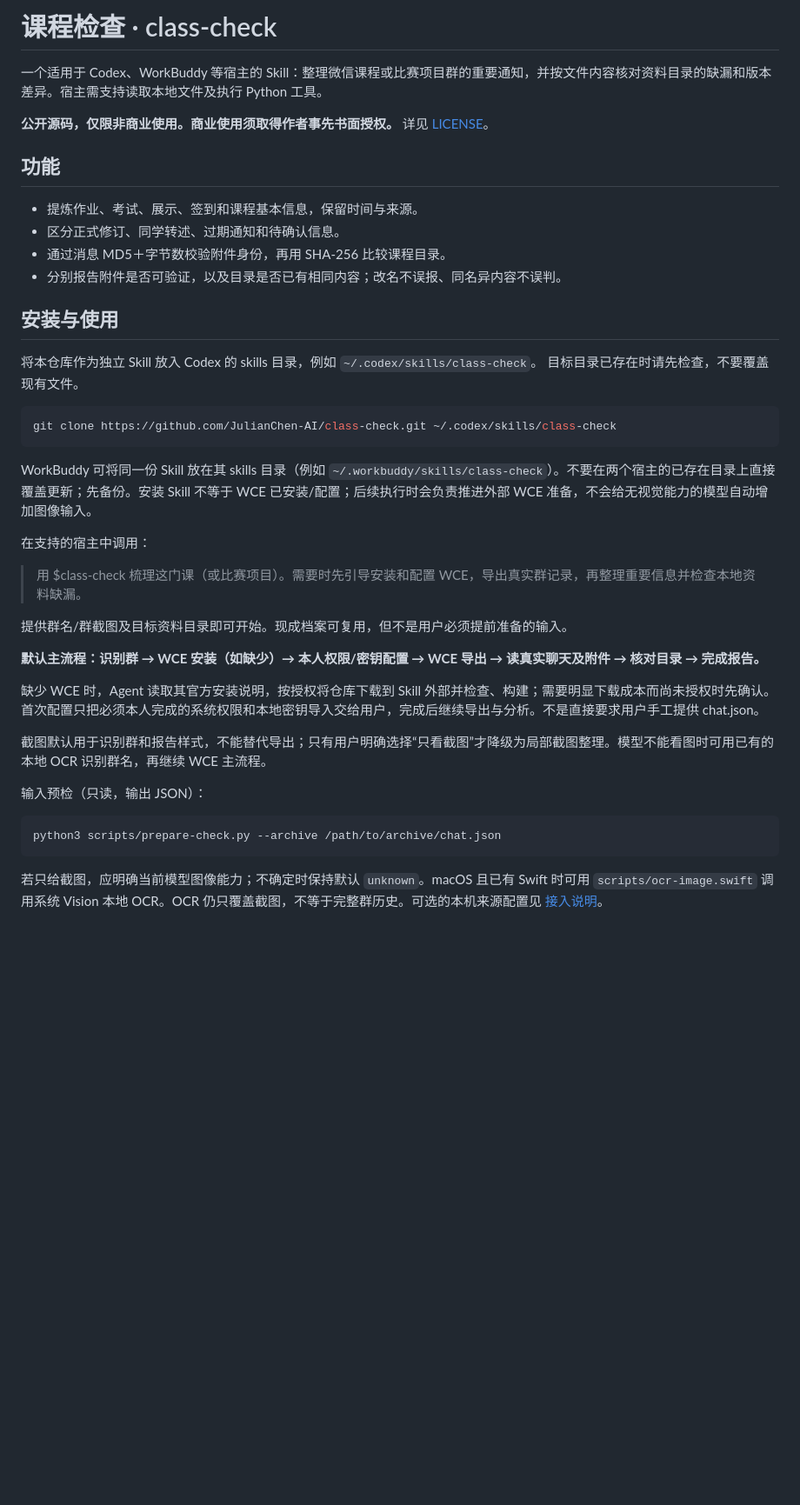
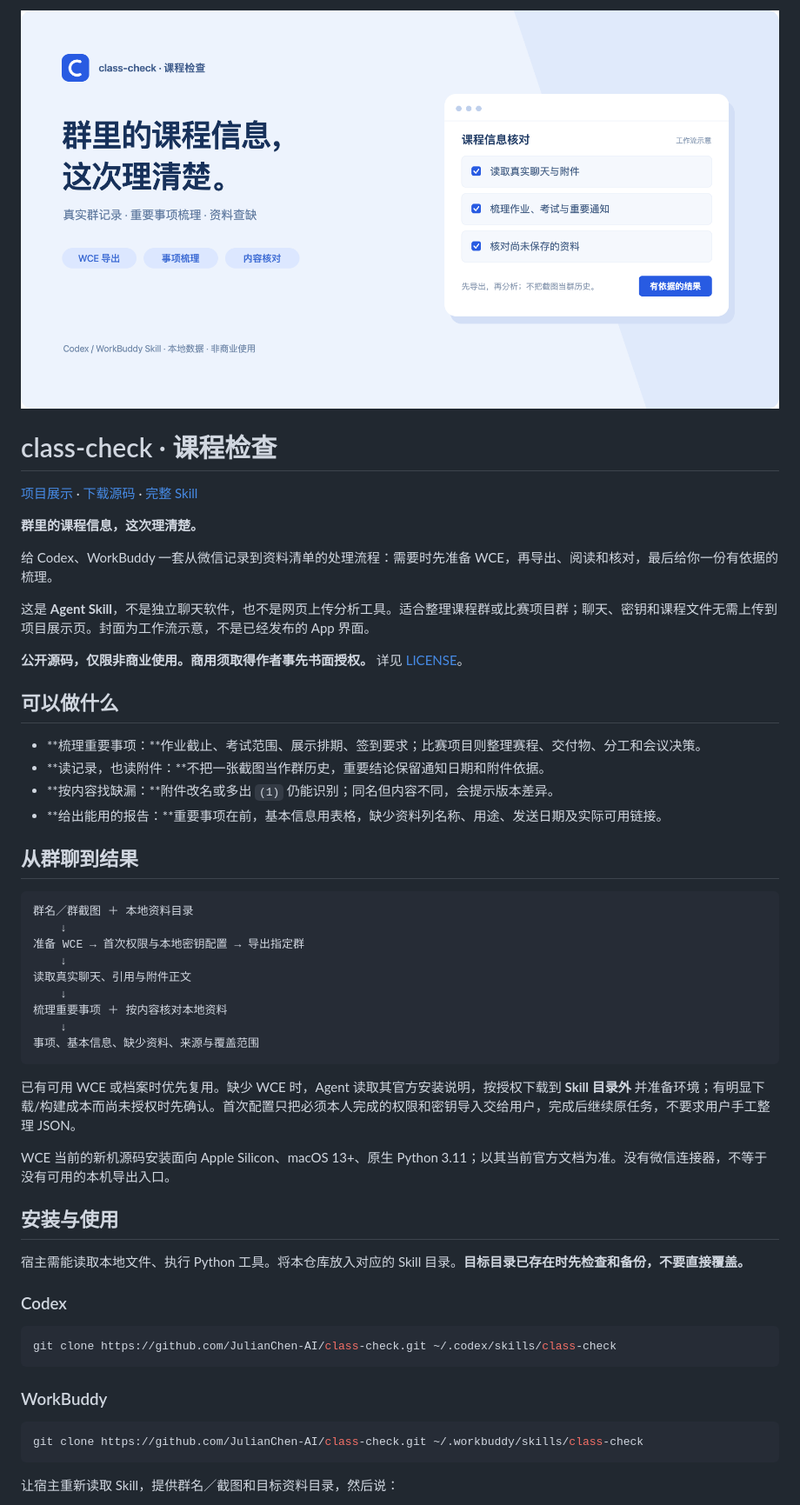
Before and after one commit to JulianChen-AI/class-check, a Markdown page: README.md, the part around one of its changes. Shown at 87% size. Rendered like a GitHub page; pictures changed too: docs/assets/cover.png (added); blank space fills up the shorter version.

Commit message:
Add project cover, repository presentation and GitHub Pages showcase

````diff
--- a/README.md
+++ b/README.md
@@ -1,44 +1,59 @@
-# 课程检查 · class-check
+<p align="center">
+  <img src="docs/assets/cover.png" alt="class-check 课程检查：群里的课程信息，这次理清楚。WCE 导出、重要事项梳理、资料查缺。右侧为工作流示意。" width="100%">
+</p>
 
-一个适用于 Codex、WorkBuddy 等宿主的 Skill：整理微信课程或比赛项目群的重要通知，并按文件内容核对资料目录的缺漏和版本差异。宿主需支持读取本地文件及执行 Python 工具。
+# class-check · 课程检查
 
-**公开源码，仅限非商业使用。商业使用须取得作者事先书面授权。** 详见 [LICENSE](LICENSE)。
+[项目展示](https://julianchen-ai.github.io/class-check/) · [下载源码](https://github.com/JulianChen-AI/class-check/archive/refs/heads/main.zip) · [完整 Skill](SKILL.md)
 
-## 功能
+**群里的课程信息，这次理清楚。**
 
-- 提炼作业、考试、展示、签到和课程基本信息，保留时间与来源。
-- 区分正式修订、同学转述、过期通知和待确认信息。
-- 通过消息 MD5＋字节数校验附件身份，再用 SHA-256 比较课程目录。
-- 分别报告附件是否可验证，以及目录是否已有相同内容；改名不误报、同名异内容不误判。
+给 Codex、WorkBuddy 一套从微信记录到资料清单的处理流程：需要时先准备 WCE，再导出、阅读和核对，最后给你一份有依据的梳理。
+
+这是 **Agent Skill**，不是独立聊天软件，也不是网页上传分析工具。适合整理课程群或比赛项目群；聊天、密钥和课程文件无需上传到项目展示页。封面为工作流示意，不是已经发布的 App 界面。
+
+**公开源码，仅限非商业使用。商用须取得作者事先书面授权。** 详见 [LICENSE](LICENSE)。
+
+## 可以做什么
+
+- **梳理重要事项：**作业截止、考试范围、展示排期、签到要求；比赛项目则整理赛程、交付物、分工和会议决策。
+- **读记录，也读附件：**不把一张截图当作群历史，重要结论保留通知日期和附件依据。
+- **按内容找缺漏：**附件改名或多出 `(1)` 仍能识别；同名但内容不同，会提示版本差异。
+- **给出能用的报告：**重要事项在前，基本信息用表格，缺少资料列名称、用途、发送日期及实际可用链接。
+
+## 从群聊到结果
+
+```text
+群名／群截图 ＋ 本地资料目录
+    ↓
+准备 WCE → 首次权限与本地密钥配置 → 导出指定群
+    ↓
+读取真实聊天、引用与附件正文
+    ↓
+梳理重要事项 ＋ 按内容核对本地资料
+    ↓
+事项、基本信息、缺少资料、来源与覆盖范围
+```
+
+已有可用 WCE 或档案时优先复用。缺少 WCE 时，Agent 读取其官方安装说明，按授权下载到 **Skill 目录外** 并准备环境；有明显下载/构建成本而尚未授权时先确认。首次配置只把必须本人完成的权限和密钥导入交给用户，完成后继续原任务，不要求用户手工整理 JSON。
+
+WCE 当前的新机源码安装面向 Apple Silicon、macOS 13+、原生 Python 3.11；以其当前官方文档为准。没有微信连接器，不等于没有可用的本机导出入口。
 
 ## 安装与使用
 
-将本仓库作为独立 Skill 放入 Codex 的 skills 目录，例如 `~/.codex/skills/class-check`。
-目标目录已存在时请先检查，不要覆盖现有文件。
+宿主需能读取本地文件、执行 Python 工具。将本仓库放入对应的 Skill 目录。**目标目录已存在时先检查和备份，不要直接覆盖。**
+
+### Codex
 
 ```bash
 git clone https://github.com/JulianChen-AI/class-check.git ~/.codex/skills/class-check
 ```
 
-WorkBuddy 可将同一份 Skill 放在其 skills 目录（例如 `~/.workbuddy/skills/class-check`）。不要在两个宿主的已存在目录上直接覆盖更新；先备份。安装 Skill 不等于 WCE 已安装/配置；后续执行时会负责推进外部 WCE 准备，不会给无视觉能力的模型自动增加图像输入。
-
-在支持的宿主中调用：
-
-> 用 $class-check 梳理这门课（或比赛项目）。需要时先引导安装和配置 WCE，导出真实群记录，再整理重要信息并检查本地资料缺漏。
-
-提供群名/群截图及目标资料目录即可开始。现成档案可复用，但不是用户必须提前准备的输入。
-
-**默认主流程：识别群 → WCE 安装（如缺少）→ 本人权限/密钥配置 → WCE 导出 → 读真实聊天及附件 → 核对目录 → 完成报告。**
-
-缺少 WCE 时，Agent 读取其官方安装说明，按授权将仓库下载到 Skill 外部并检查、构建；需要明显下载成本而尚未授权时先确认。首次配置只把必须本人完成的系统权限和本地密钥导入交给用户，完成后继续导出与分析。不是直接要求用户手工提供 chat.json。
-
-截图默认用于识别群和报告样式，不能替代导出；只有用户明确选择“只看截图”才降级为局部截图整理。模型不能看图时可用已有的本地 OCR 识别群名，再继续 WCE 主流程。
-
-输入预检（只读，输出 JSON）：
+### WorkBuddy
 
 ```bash
-python3 scripts/prepare-check.py --archive /path/to/archive/chat.json
+git clone https://github.com/JulianChen-AI/class-check.git ~/.workbuddy/skills/class-check
 ```
 
-若只给截图，应明确当前模型图像能力；不确定时保持默认 `unknown`。macOS 且已有 Swift 时可用 `scripts/ocr-image.swift` 调用系统 Vision 本地 OCR。OCR 仍只覆盖截图，不等于完整群历史。可选的本机来源配置见 [接入说明](references/local-wechat-project.md)。
+让宿主重新读取 Skill，提供群名／截图和目标资料目录，然后说：
 
````
Also changed, not shown: other parts of README.md (+46 -17 lines), 5 other files.
